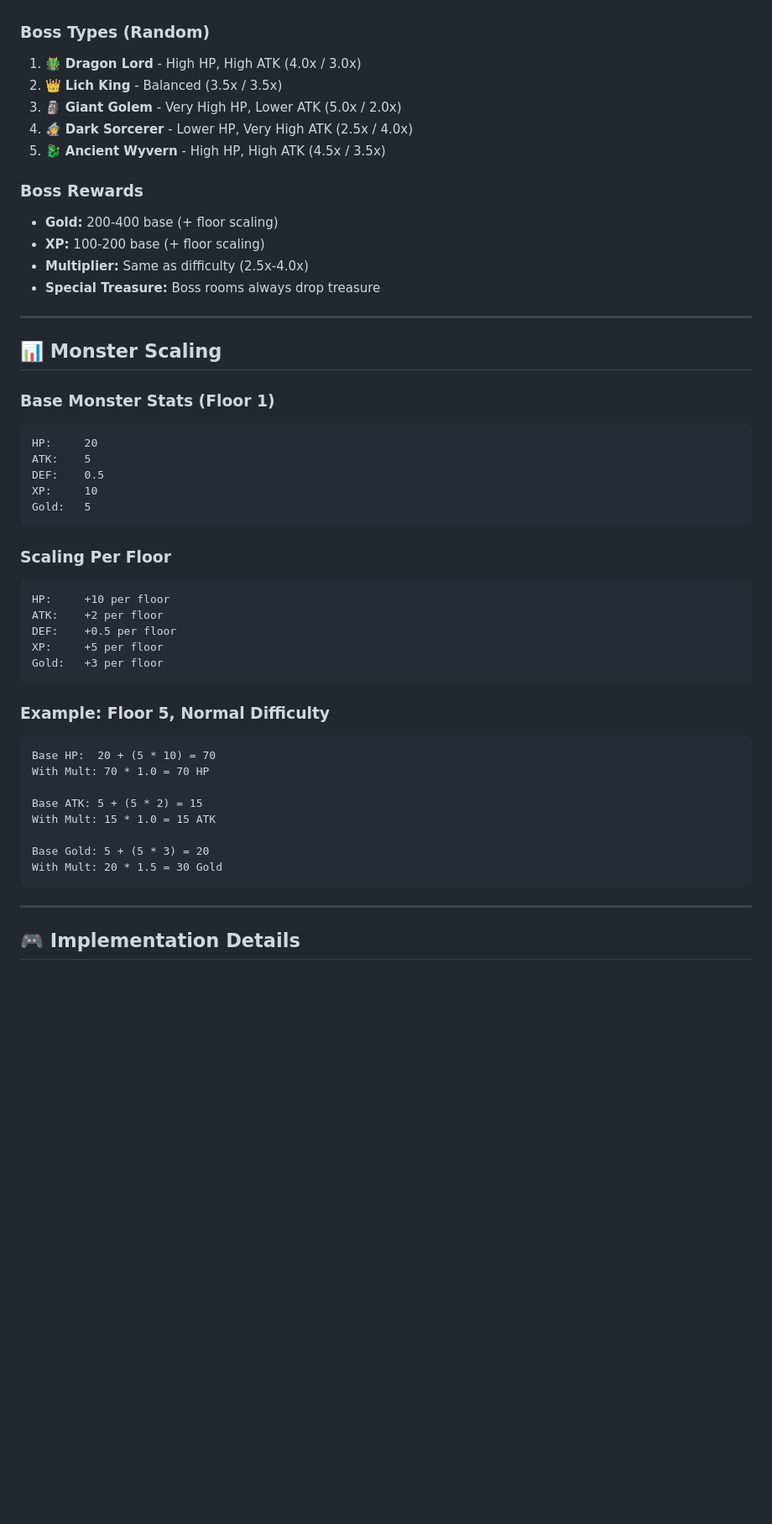
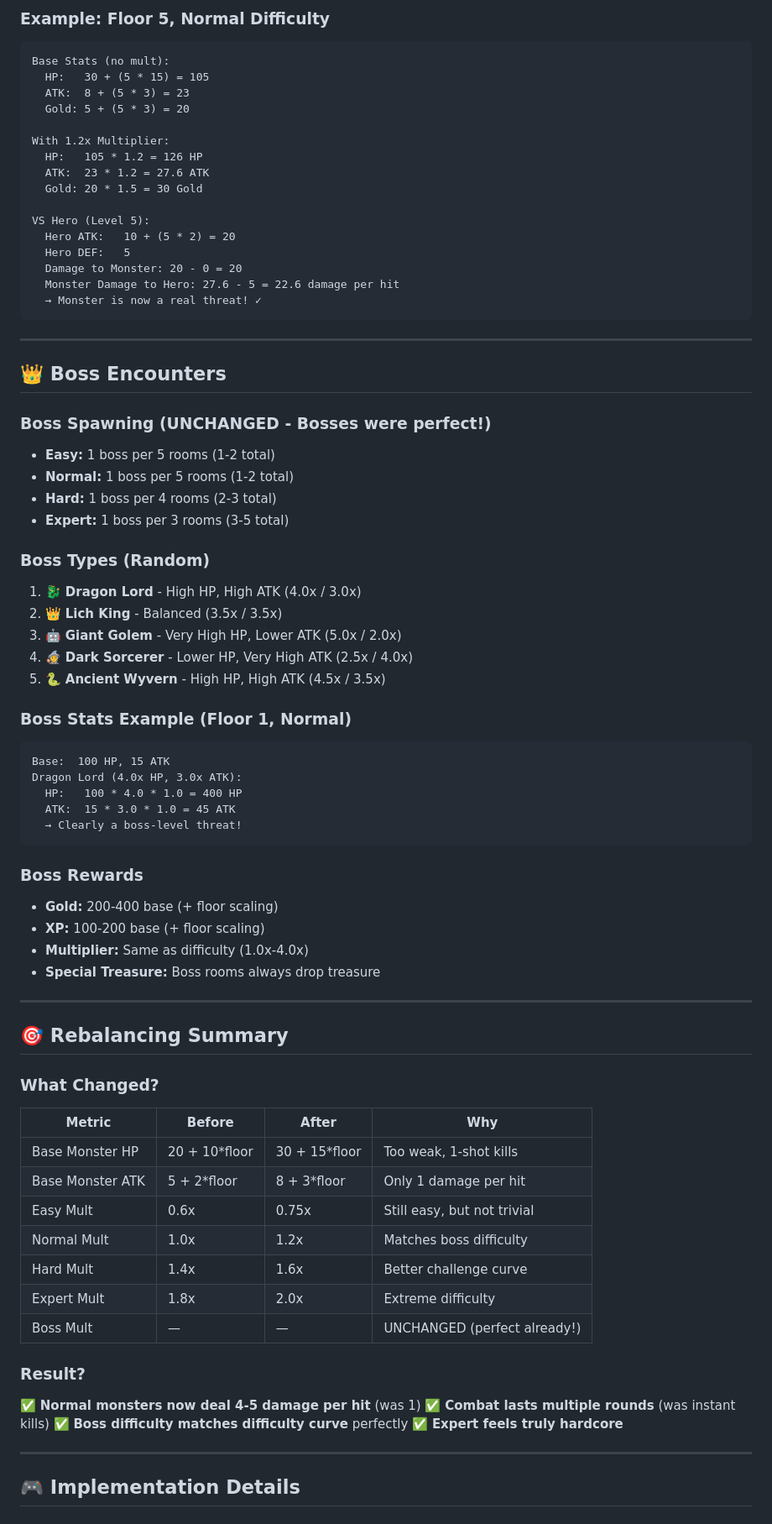
Before and after one commit to oliverlaudan-ops/Dungeon-Idle-Game, a Markdown page: DIFFICULTY_SYSTEM.md, the part around one of its changes. Shown at 84% size. Rendered like a GitHub page; blank space fills up the shorter version.

Commit message:
Update difficulty documentation with rebalanced monster scaling

````diff
--- a/DIFFICULTY_SYSTEM.md
+++ b/DIFFICULTY_SYSTEM.md
@@ -83,50 +101,76 @@ Recommended:  Hardcore players only
+### Example: Floor 5, Normal Difficulty
+```
+Base Stats (no mult):
+  HP:   30 + (5 * 15) = 105
+  ATK:  8 + (5 * 3) = 23
+  Gold: 5 + (5 * 3) = 20
+
+With 1.2x Multiplier:
+  HP:   105 * 1.2 = 126 HP
+  ATK:  23 * 1.2 = 27.6 ATK
+  Gold: 20 * 1.5 = 30 Gold
+
+VS Hero (Level 5):
+  Hero ATK:   10 + (5 * 2) = 20
+  Hero DEF:   5
+  Damage to Monster: 20 - 0 = 20
+  Monster Damage to Hero: 27.6 - 5 = 22.6 damage per hit
+  → Monster is now a real threat! ✓
+```
+
+---
+
+## 👑 Boss Encounters
+
+### Boss Spawning (UNCHANGED - Bosses were perfect!)
+- **Easy:** 1 boss per 5 rooms (1-2 total)
+- **Normal:** 1 boss per 5 rooms (1-2 total)
+- **Hard:** 1 boss per 4 rooms (2-3 total)
+- **Expert:** 1 boss per 3 rooms (3-5 total)
 
 ### Boss Types (Random)
-1. 🐲 **Dragon Lord** - High HP, High ATK (4.0x / 3.0x)
+1. 🐉 **Dragon Lord** - High HP, High ATK (4.0x / 3.0x)
 2. 👑 **Lich King** - Balanced (3.5x / 3.5x)
-3. 🗿 **Giant Golem** - Very High HP, Lower ATK (5.0x / 2.0x)
+3. 🤖 **Giant Golem** - Very High HP, Lower ATK (5.0x / 2.0x)
 4. 🧙 **Dark Sorcerer** - Lower HP, Very High ATK (2.5x / 4.0x)
-5. 🐉 **Ancient Wyvern** - High HP, High ATK (4.5x / 3.5x)
+5. 🐍 **Ancient Wyvern** - High HP, High ATK (4.5x / 3.5x)
+
+### Boss Stats Example (Floor 1, Normal)
+```
+Base:  100 HP, 15 ATK
+Dragon Lord (4.0x HP, 3.0x ATK):
+  HP:   100 * 4.0 * 1.0 = 400 HP
+  ATK:  15 * 3.0 * 1.0 = 45 ATK
+  → Clearly a boss-level threat!
+```
 
 ### Boss Rewards
 - **Gold:** 200-400 base (+ floor scaling)
 - **XP:** 100-200 base (+ floor scaling)
-- **Multiplier:** Same as difficulty (2.5x-4.0x)
+- **Multiplier:** Same as difficulty (1.0x-4.0x)
 - **Special Treasure:** Boss rooms always drop treasure
 
 ---
 
-## 📊 Monster Scaling
+## 🎯 Rebalancing Summary
 
-### Base Monster Stats (Floor 1)
-```
-HP:     20
-ATK:    5
-DEF:    0.5
-XP:     10
-Gold:   5
-```
+### What Changed?
 
-### Scaling Per Floor
-```
-HP:     +10 per floor
-ATK:    +2 per floor
-DEF:    +0.5 per floor
-XP:     +5 per floor
-Gold:   +3 per floor
-```
+| Metric | Before | After | Why |
+|--------|--------|-------|-----|
+| Base Monster HP | 20 + 10*floor | 30 + 15*floor | Too weak, 1-shot kills |
+| Base Monster ATK | 5 + 2*floor | 8 + 3*floor | Only 1 damage per hit |
+| Easy Mult | 0.6x | 0.75x | Still easy, but not trivial |
+| Normal Mult | 1.0x | 1.2x | Matches boss difficulty |
+| Hard Mult | 1.4x | 1.6x | Better challenge curve |
+| Expert Mult | 1.8x | 2.0x | Extreme difficulty |
+| Boss Mult | — | — | UNCHANGED (perfect already!) |
 
-### Example: Floor 5, Normal Difficulty
-```
-Base HP:  20 + (5 * 10) = 70
-With Mult: 70 * 1.0 = 70 HP
-
-Base ATK: 5 + (5 * 2) = 15
-With Mult: 15 * 1.0 = 15 ATK
-
-Base Gold: 5 + (5 * 3) = 20
-With Mult: 20 * 1.5 = 30 Gold
-```
+### Result?
+✅ **Normal monsters now deal 4-5 damage per hit** (was 1)
+✅ **Combat lasts multiple rounds** (was instant kills)
+✅ **Boss difficulty matches difficulty curve** perfectly
+✅ **Expert feels truly hardcore**
 
 ---
 
````
Also changed, not shown: other parts of DIFFICULTY_SYSTEM.md (+73 -117 lines).
